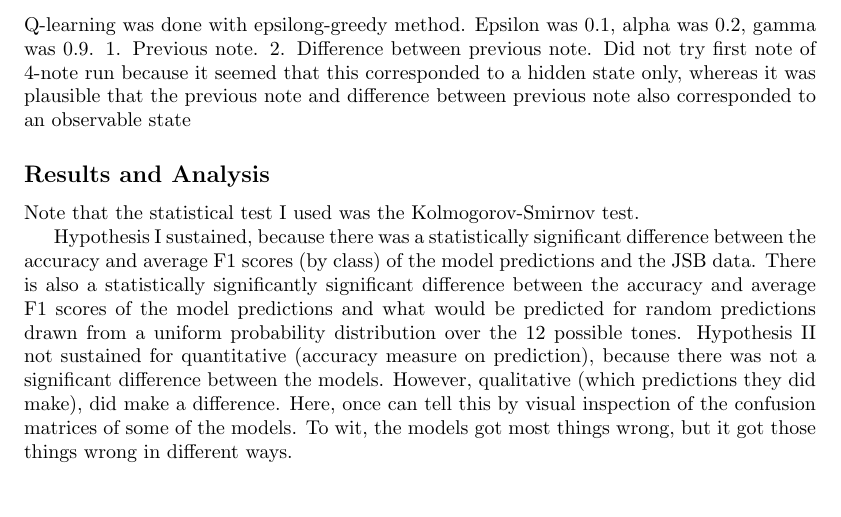
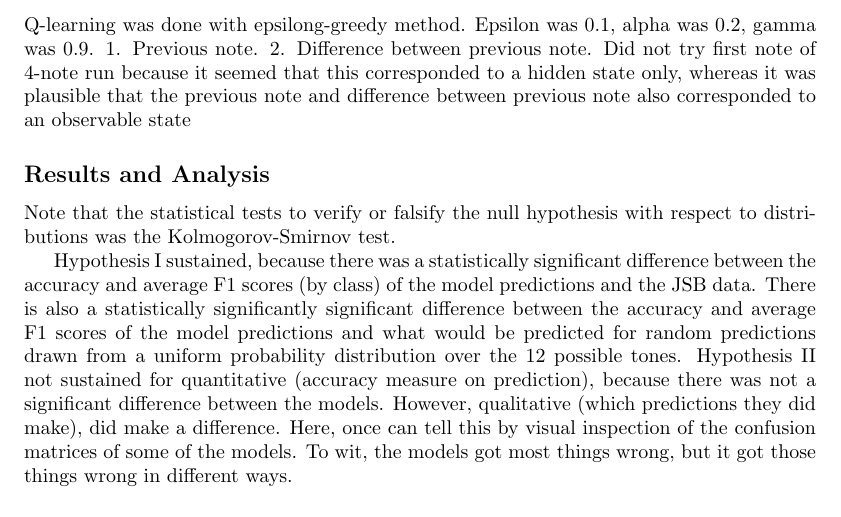
Before and after one commit to howonlee/221proj, a LaTeX document (writing/p-final.tex): part of page 2 of 3, cut so that both start at the same text. Compiled offline with pdfLaTeX.

Commit message:
gotta pull in ks stuff next

```diff
--- a/writing/p-final.tex
+++ b/writing/p-final.tex
@@ -57,7 +57,7 @@ Q-learning was done with epsilong-greedy method. Epsilon was 0.1, alpha was 0.2,
 Did not try first note of 4-note run because it seemed that this corresponded to a hidden state only, whereas it was plausible that the previous note and difference between previous note also corresponded to an observable state
 
 \subsection*{Results and Analysis}
-Note that the statistical test I used was the Kolmogorov-Smirnov test.
+Note that the statistical tests to verify or falsify the null hypothesis with respect to distributions was the Kolmogorov-Smirnov test. %%%figure out doing it properly
 
 Hypothesis I sustained, because there was a statistically significant difference between the accuracy and average F1 scores (by class) of the model predictions and the JSB data. There is also a statistically significantly significant difference between the accuracy and average F1 scores of the model predictions and what would be predicted for random predictions drawn from a uniform probability distribution over the 12 possible tones. %datadatadata
 Hypothesis II not sustained for quantitative (accuracy measure on prediction), because there was not a significant difference between the models. %datattatatatat
```
Also changed, not shown: writing/p-final.tex (2 more changed lines).
